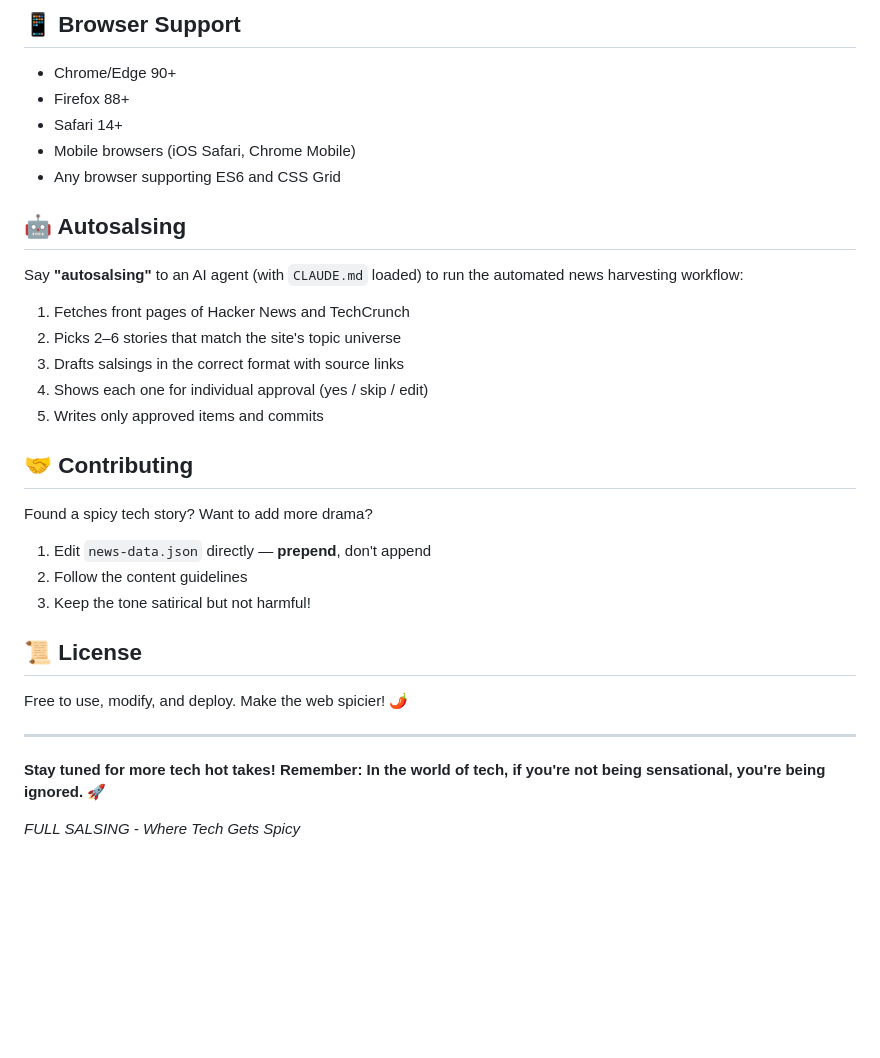
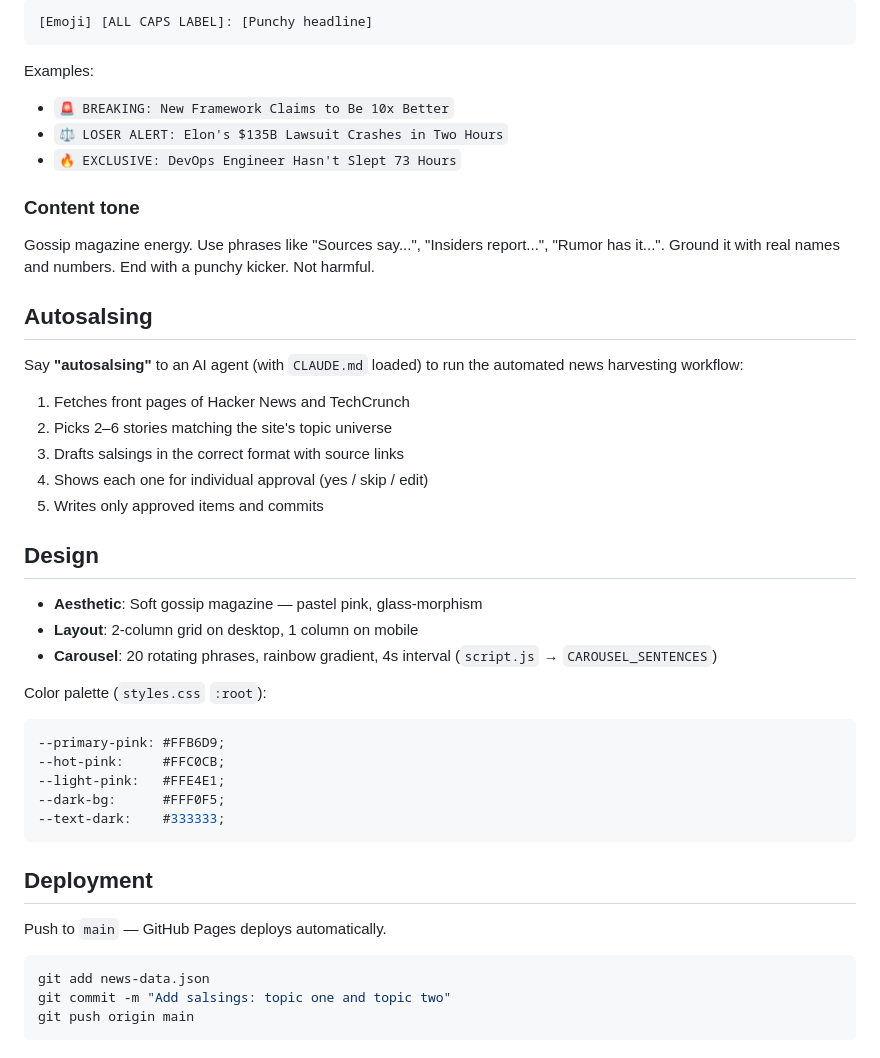
Before and after one commit to akae/fullsalsing, a Markdown page: README.md, the part around one of its changes. GitHub-like rendering; blank space fills up the shorter version.

````diff
--- a/README.md
+++ b/README.md
@@ -213,35 +57,48 @@ python3 -m http.server 8000
 
-## 📱 Browser Support
+```
+[Emoji] [ALL CAPS LABEL]: [Punchy headline]
+```
 
-- Chrome/Edge 90+
-- Firefox 88+
-- Safari 14+
-- Mobile browsers (iOS Safari, Chrome Mobile)
-- Any browser supporting ES6 and CSS Grid
+Examples:
+- `🚨 BREAKING: New Framework Claims to Be 10x Better`
+- `⚖️ LOSER ALERT: Elon's $135B Lawsuit Crashes in Two Hours`
+- `🔥 EXCLUSIVE: DevOps Engineer Hasn't Slept 73 Hours`
 
-## 🤖 Autosalsing
+### Content tone
+
+Gossip magazine energy. Use phrases like "Sources say...", "Insiders report...", "Rumor has it...". Ground it with real names and numbers. End with a punchy kicker. Not harmful.
+
+## Autosalsing
 
 Say **"autosalsing"** to an AI agent (with `CLAUDE.md` loaded) to run the automated news harvesting workflow:
 
 1. Fetches front pages of Hacker News and TechCrunch
-2. Picks 2–6 stories that match the site's topic universe
+2. Picks 2–6 stories matching the site's topic universe
 3. Drafts salsings in the correct format with source links
 4. Shows each one for individual approval (yes / skip / edit)
 5. Writes only approved items and commits
 
-## 🤝 Contributing
+## Design
 
-Found a spicy tech story? Want to add more drama?
-1. Edit `news-data.json` directly — **prepend**, don't append
-2. Follow the content guidelines
-3. Keep the tone satirical but not harmful!
+- **Aesthetic**: Soft gossip magazine — pastel pink, glass-morphism
+- **Layout**: 2-column grid on desktop, 1 column on mobile
+- **Carousel**: 20 rotating phrases, rainbow gradient, 4s interval (`script.js` → `CAROUSEL_SENTENCES`)
 
-## 📜 License
+Color palette (`styles.css` `:root`):
+```css
+--primary-pink: #FFB6D9;
+--hot-pink:     #FFC0CB;
+--light-pink:   #FFE4E1;
+--dark-bg:      #FFF0F5;
+--text-dark:    #333333;
+```
 
-Free to use, modify, and deploy. Make the web spicier! 🌶️
+## Deployment
 
----
+Push to `main` — GitHub Pages deploys automatically.
 
-**Stay tuned for more tech hot takes! Remember: In the world of tech, if you're not being sensational, you're being ignored.** 🚀
-
-*FULL SALSING - Where Tech Gets Spicy*
+```bash
+git add news-data.json
+git commit -m "Add salsings: topic one and topic two"
+git push origin main
+```
````
Also changed, not shown: other parts of README.md (+35 -191 lines).
